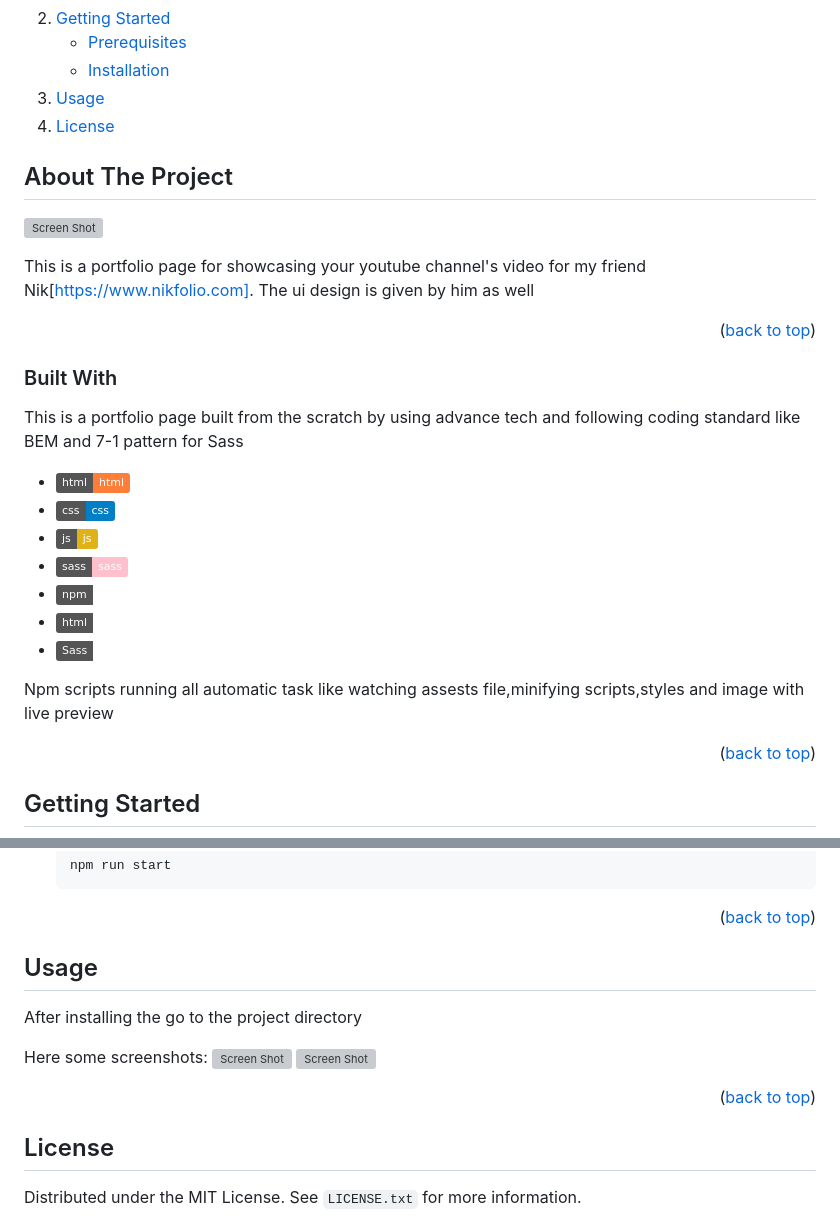
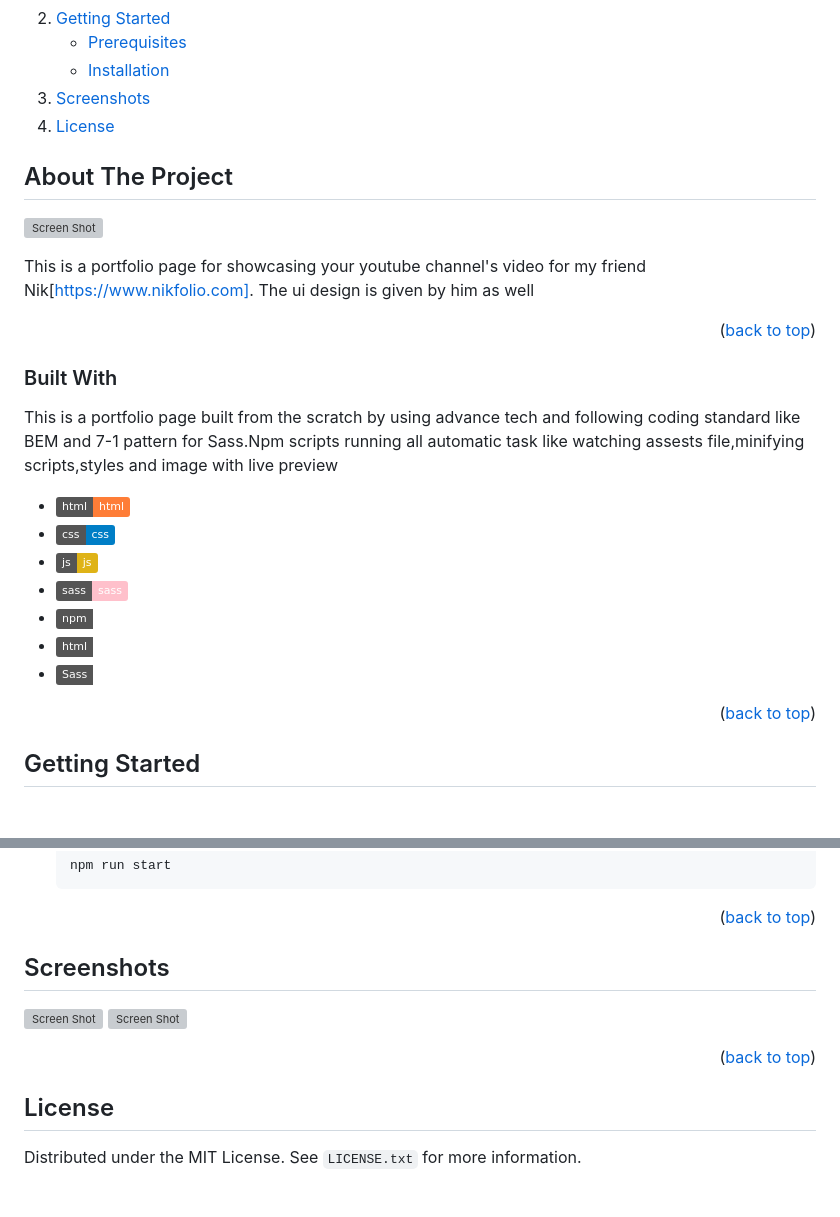
Before and after one commit to S4F4Y4T/Craft-showcase, a Markdown page: README.md, 2 parts joined by grey strips. Drawn GitHub-style; folded sections open; badges without logos; blank space fills up the shorter version; grey boxes are pictures that could not be loaded.

```diff
--- a/README.md
+++ b/README.md
@@ -22,7 +22,7 @@
         <li><a href="#installation">Installation</a></li>
       </ul>
     </li>
-    <li><a href="#usage">Usage</a></li>
+    <li><a href="#screenshots">Screenshots</a></li>
     <li><a href="#license">License</a></li>
   </ol>
 </details>
@@ -40,7 +40,7 @@ This is a portfolio page for showcasing your youtube channel's video for my frie
 
 ### Built With
 
-This is a portfolio page built from the scratch by using advance tech and following coding standard like BEM and 7-1 pattern for Sass
+This is a portfolio page built from the scratch by using advance tech and following coding standard like BEM and 7-1 pattern for Sass.Npm scripts running all automatic task like watching assests file,minifying scripts,styles and image with live preview
 
 * ![html][html]
 * ![css][css]
@@ -49,8 +49,6 @@ This is a portfolio page built from the scratch by using advance tech and follow
 * ![npm][npm]
 * ![bem][BEM]
 * ![7-1pattern][7-1pattern]
-
-Npm scripts running all automatic task like watching assests file,minifying scripts,styles and image with live preview
 
 <p align="right">(<a href="#readme-top">back to top</a>)</p>
 
@@ -85,16 +83,12 @@ Before installing the script you need some external dependencies on your machine
 <p align="right">(<a href="#readme-top">back to top</a>)</p>
 
 <!-- USAGE EXAMPLES -->
-## Usage
+## Screenshots
 
-After installing the go to the project directory
-
-Here some screenshots:
 ![Screen Shot][product-screenshot-1]
 ![Screen Shot][product-screenshot-2]
 
 <p align="right">(<a href="#readme-top">back to top</a>)</p>
-
 
 <!-- LICENSE -->
 ## License
```
